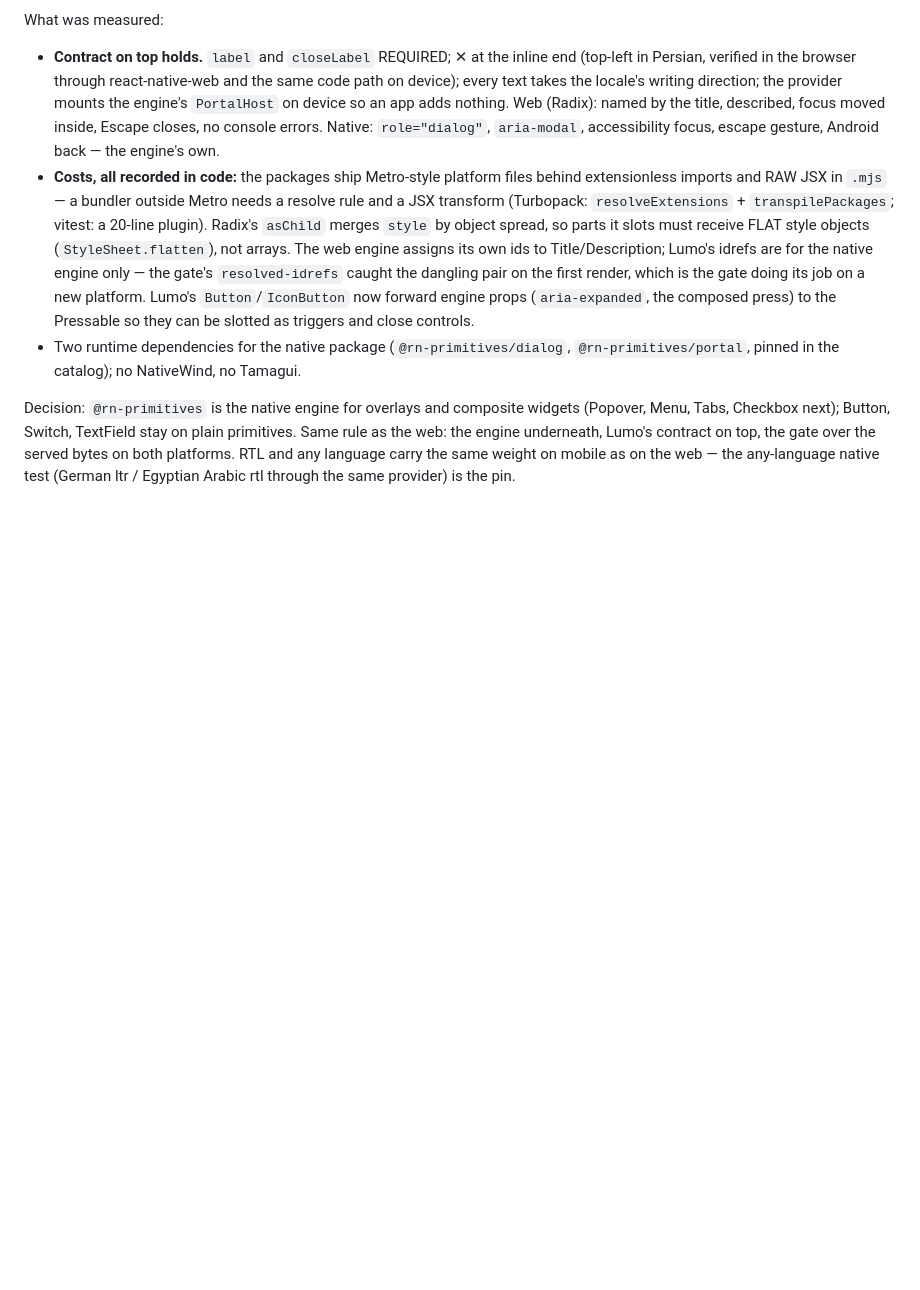
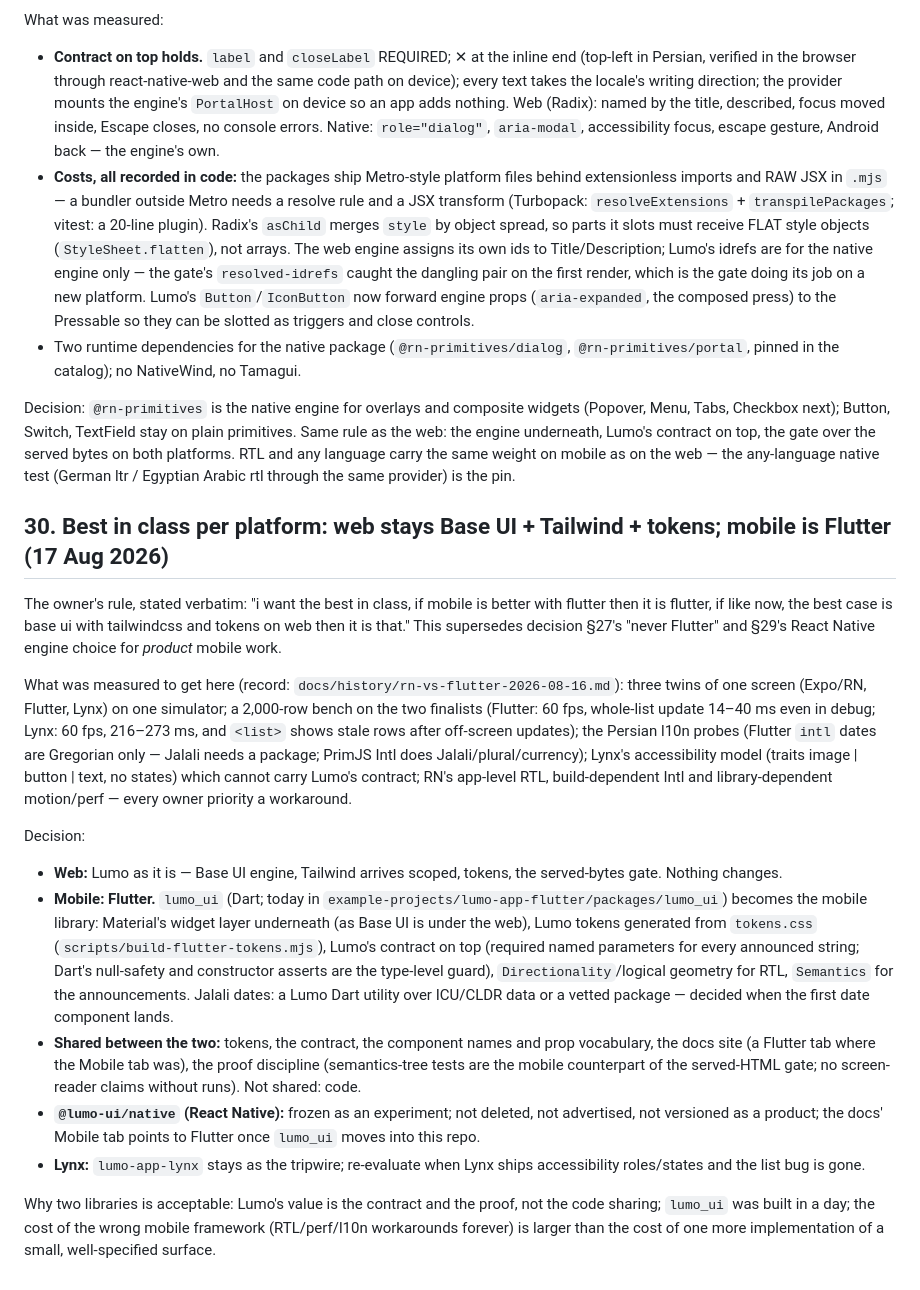
Before and after one commit to Telarsa/lumo-ui, a Markdown page: docs/decisions/log.md, the part around the change. GitHub-like rendering; blank space fills up the shorter version.

Commit message:
Decision §30: best in class per platform — web stays Base UI + Tailwind + tokens, mobile is Flutter (lumo_ui); RN native frozen; Lynx tripwire
Co-Authored-By: Claude Fable 5 <noreply@anthropic.com>

```diff
--- a/docs/decisions/log.md
+++ b/docs/decisions/log.md
@@ -1395,3 +1395,48 @@ plain primitives. Same rule as the web: the engine underneath, Lumo's contract
 on top, the gate over the served bytes on both platforms. RTL and any language
 carry the same weight on mobile as on the web — the any-language native test
 (German ltr / Egyptian Arabic rtl through the same provider) is the pin.
+
+## 30. Best in class per platform: web stays Base UI + Tailwind + tokens; mobile is Flutter (17 Aug 2026)
+
+The owner's rule, stated verbatim: "i want the best in class, if mobile is
+better with flutter then it is flutter, if like now, the best case is base ui
+with tailwindcss and tokens on web then it is that." This supersedes decision
+§27's "never Flutter" and §29's React Native engine choice for *product*
+mobile work.
+
+What was measured to get here (record: `docs/history/rn-vs-flutter-2026-08-16.md`):
+three twins of one screen (Expo/RN, Flutter, Lynx) on one simulator; a 2,000-row
+bench on the two finalists (Flutter: 60 fps, whole-list update 14–40 ms even in
+debug; Lynx: 60 fps, 216–273 ms, and `<list>` shows stale rows after off-screen
+updates); the Persian l10n probes (Flutter `intl` dates are Gregorian only — Jalali
+needs a package; PrimJS Intl does Jalali/plural/currency); Lynx's accessibility
+model (traits image | button | text, no states) which cannot carry Lumo's
+contract; RN's app-level RTL, build-dependent Intl and library-dependent
+motion/perf — every owner priority a workaround.
+
+Decision:
+- **Web:** Lumo as it is — Base UI engine, Tailwind arrives scoped, tokens,
+  the served-bytes gate. Nothing changes.
+- **Mobile:** **Flutter.** `lumo_ui` (Dart; today in
+  `example-projects/lumo-app-flutter/packages/lumo_ui`) becomes the mobile
+  library: Material's widget layer underneath (as Base UI is under the web),
+  Lumo tokens generated from `tokens.css` (`scripts/build-flutter-tokens.mjs`),
+  Lumo's contract on top (required named parameters for every announced string;
+  Dart's null-safety and constructor asserts are the type-level guard),
+  `Directionality`/logical geometry for RTL, `Semantics` for the announcements.
+  Jalali dates: a Lumo Dart utility over ICU/CLDR data or a vetted package —
+  decided when the first date component lands.
+- **Shared between the two:** tokens, the contract, the component names and
+  prop vocabulary, the docs site (a Flutter tab where the Mobile tab was), the
+  proof discipline (semantics-tree tests are the mobile counterpart of the
+  served-HTML gate; no screen-reader claims without runs). Not shared: code.
+- **`@lumo-ui/native` (React Native):** frozen as an experiment; not deleted,
+  not advertised, not versioned as a product; the docs' Mobile tab points to
+  Flutter once `lumo_ui` moves into this repo.
+- **Lynx:** `lumo-app-lynx` stays as the tripwire; re-evaluate when Lynx
+  ships accessibility roles/states and the list bug is gone.
+
+Why two libraries is acceptable: Lumo's value is the contract and the proof,
+not the code sharing; `lumo_ui` was built in a day; the cost of the wrong
+mobile framework (RTL/perf/l10n workarounds forever) is larger than the cost of
+one more implementation of a small, well-specified surface.
```
Also changed, not shown: docs/goals.md (+1 -1 lines).
